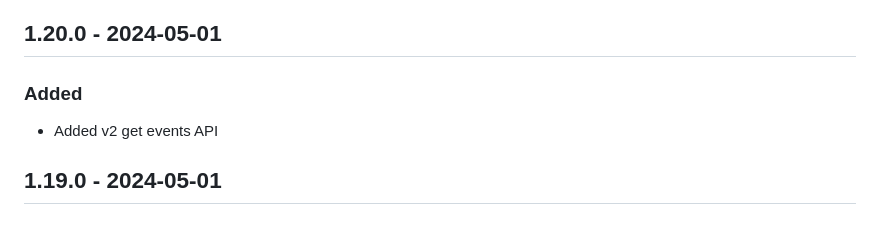
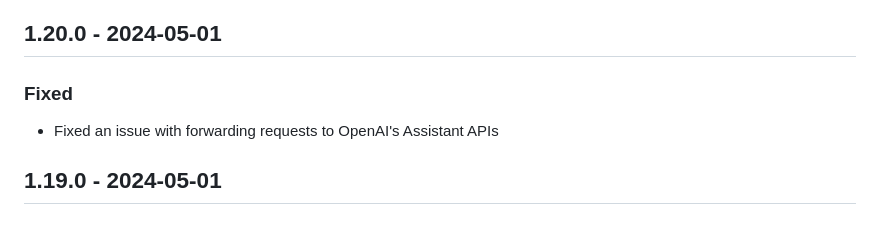
Before and after one commit to bricks-cloud/BricksLLM, a Markdown page: CHANGELOG.md, the part around the change. GitHub-like rendering.

Commit message:
update CHANGELOG

```diff
--- a/CHANGELOG.md
+++ b/CHANGELOG.md
@@ -15,8 +15,8 @@
 - Updated v2 events API to allow more array params such as `userIds` instead of `userId`
 
 ## 1.20.0 - 2024-05-01
-### Added
-- Added v2 get events API
+### Fixed
+- Fixed an issue with forwarding requests to OpenAI's Assistant APIs
 
 ## 1.19.0 - 2024-05-01
 ### Added
```
